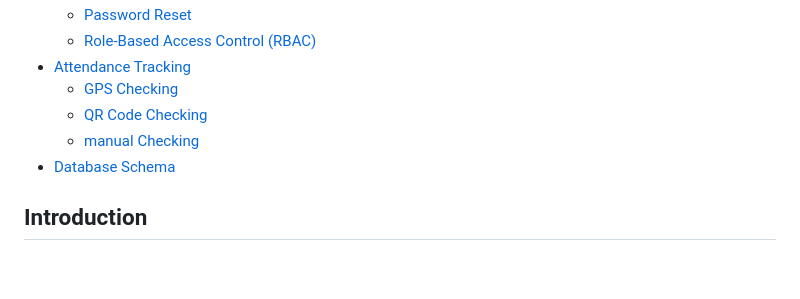
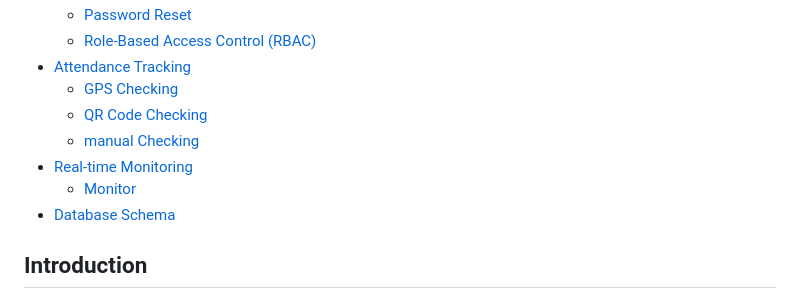
Before and after one commit to ThabangLenonyana/attendify, a Markdown page: backend_document.md, the part around one of its changes. GitHub-like rendering; blank space fills up the shorter version.

```diff
--- a/backend_document.md
+++ b/backend_document.md
@@ -12,6 +12,8 @@
   - [GPS Checking](#Check-in-via-GPS)
   - [QR Code Checking](#Check-in-via-qr-code)
   - [manual Checking](#manual-checking)
+- [Real-time Monitoring](#real-time-monitoring-by-teachers)
+  - [Monitor](#monitor)
 - [Database Schema](#database-schema)
 
 
```
Also changed, not shown: other parts of backend_document.md (+119 -3 lines).
